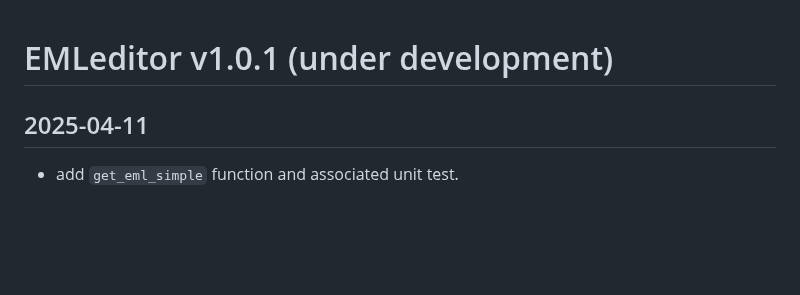
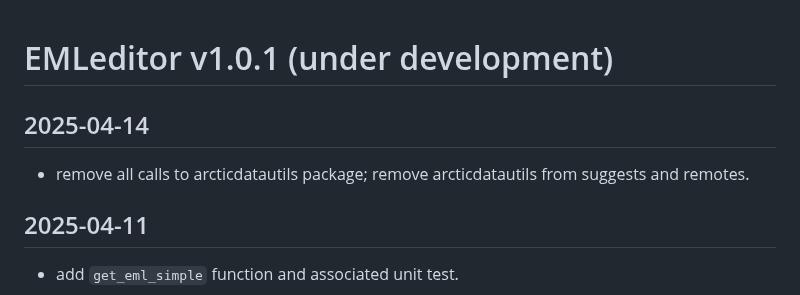
Before and after one commit to nationalparkservice/EMLeditor, a Markdown page: NEWS.md, the part around the change. Rendered like a GitHub page; blank space fills up the shorter version.

Commit message:
add note about removing arcticdatautils dependency

```diff
--- a/NEWS.md
+++ b/NEWS.md
@@ -1,4 +1,7 @@
 # EMLeditor v1.0.1 (under development)
+## 2025-04-14
+  * remove all calls to arcticdatautils package; remove arcticdatautils from suggests and remotes.
+
 ## 2025-04-11
   * add `get_eml_simple` function and associated unit test.
 
```
